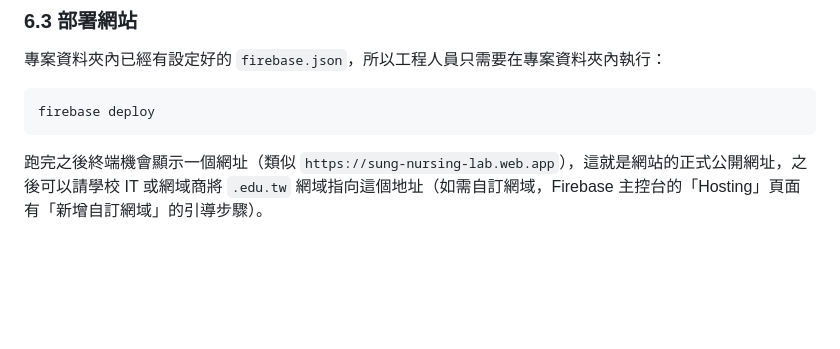
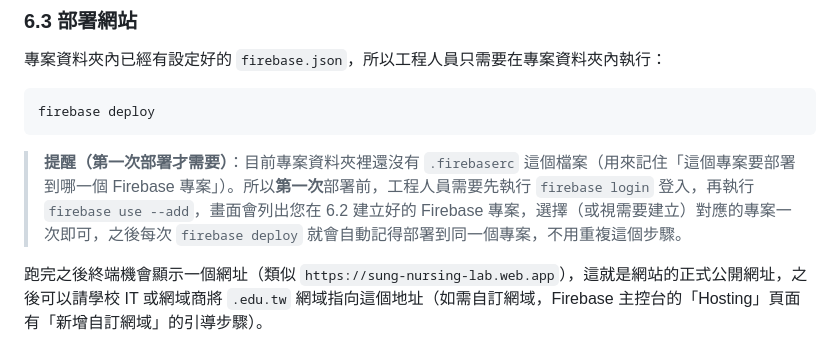
Before and after one commit to bobyu89/sung-lab-website, a Markdown page: README-維護說明.md, the part around the change. Drawn GitHub-style; blank space fills up the shorter version.

Commit message:
docs: note firebase project binding step in maintenance guide
First deploy needs firebase login + firebase use --add before firebase
deploy, since the repo has no .firebaserc yet to remember which Firebase
project to target.

````diff
--- a/README-維護說明.md
+++ b/README-維護說明.md
@@ -202,6 +202,8 @@ const SITE = {
 firebase deploy
 ```
 
+> **提醒（第一次部署才需要）**：目前專案資料夾裡還沒有 `.firebaserc` 這個檔案（用來記住「這個專案要部署到哪一個 Firebase 專案」）。所以**第一次**部署前，工程人員需要先執行 `firebase login` 登入，再執行 `firebase use --add`，畫面會列出您在 6.2 建立好的 Firebase 專案，選擇（或視需要建立）對應的專案一次即可，之後每次 `firebase deploy` 就會自動記得部署到同一個專案，不用重複這個步驟。
+
 跑完之後終端機會顯示一個網址（類似 `https://sung-nursing-lab.web.app`），這就是網站的正式公開網址，之後可以請學校 IT 或網域商將 `.edu.tw` 網域指向這個地址（如需自訂網域，Firebase 主控台的「Hosting」頁面有「新增自訂網域」的引導步驟）。
 
 **之後每次更新內容**（改了 `js/data.js` 或任何檔案），只要重新執行一次 `firebase deploy` 就會發布最新版本。
````
